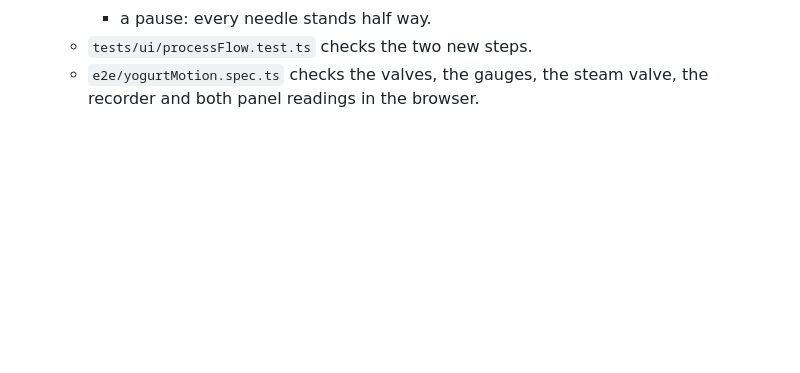
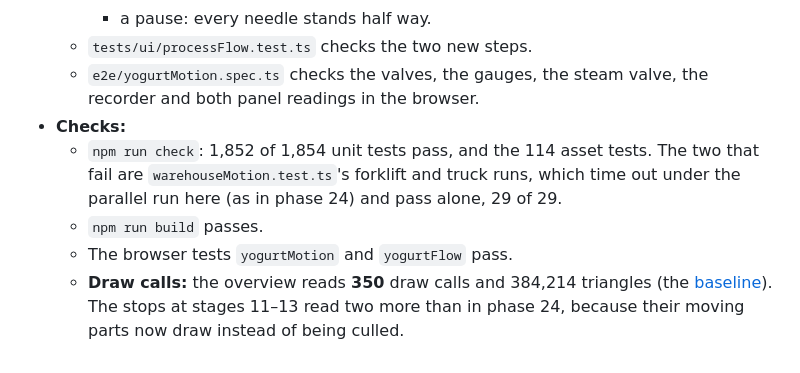
Before and after one commit to Sophanit-Keo/simulation-milk-process, a Markdown page: plan/agent-plan/phase-25-yogurt-process-hall-detail.md, the part around the change. Drawn GitHub-style; blank space fills up the shorter version.

Commit message:
Phase 25: the perf baseline and the checks
The overview keeps 350 draw calls; stages 11-13 read two more, as their
moving parts are no longer culled.

Co-Authored-By: Claude Opus 5.5 <noreply@anthropic.com>
Claude-Session: https://claude.ai/code/session_01SnF8jDCUstap9ic6erWyF9

```diff
--- a/plan/agent-plan/phase-25-yogurt-process-hall-detail.md
+++ b/plan/agent-plan/phase-25-yogurt-process-hall-detail.md
@@ -69,3 +69,8 @@ Built on 7 November 2026, on phase 24 as merged (PR #28). Lane by lane:
     - a pause: every needle stands half way.
   - `tests/ui/processFlow.test.ts` checks the two new steps.
   - `e2e/yogurtMotion.spec.ts` checks the valves, the gauges, the steam valve, the recorder and both panel readings in the browser.
+- **Checks:**
+  - `npm run check`: 1,852 of 1,854 unit tests pass, and the 114 asset tests. The two that fail are `warehouseMotion.test.ts`'s forklift and truck runs, which time out under the parallel run here (as in phase 24) and pass alone, 29 of 29.
+  - `npm run build` passes.
+  - The browser tests `yogurtMotion` and `yogurtFlow` pass.
+  - **Draw calls:** the overview reads **350** draw calls and 384,214 triangles (the [baseline](../../tests/perf/baseline.md#phase-25-the-yogurt-process-hall-in-detail)). The stops at stages 11–13 read two more than in phase 24, because their moving parts now draw instead of being culled.
```
Also changed, not shown: 1 other file.
